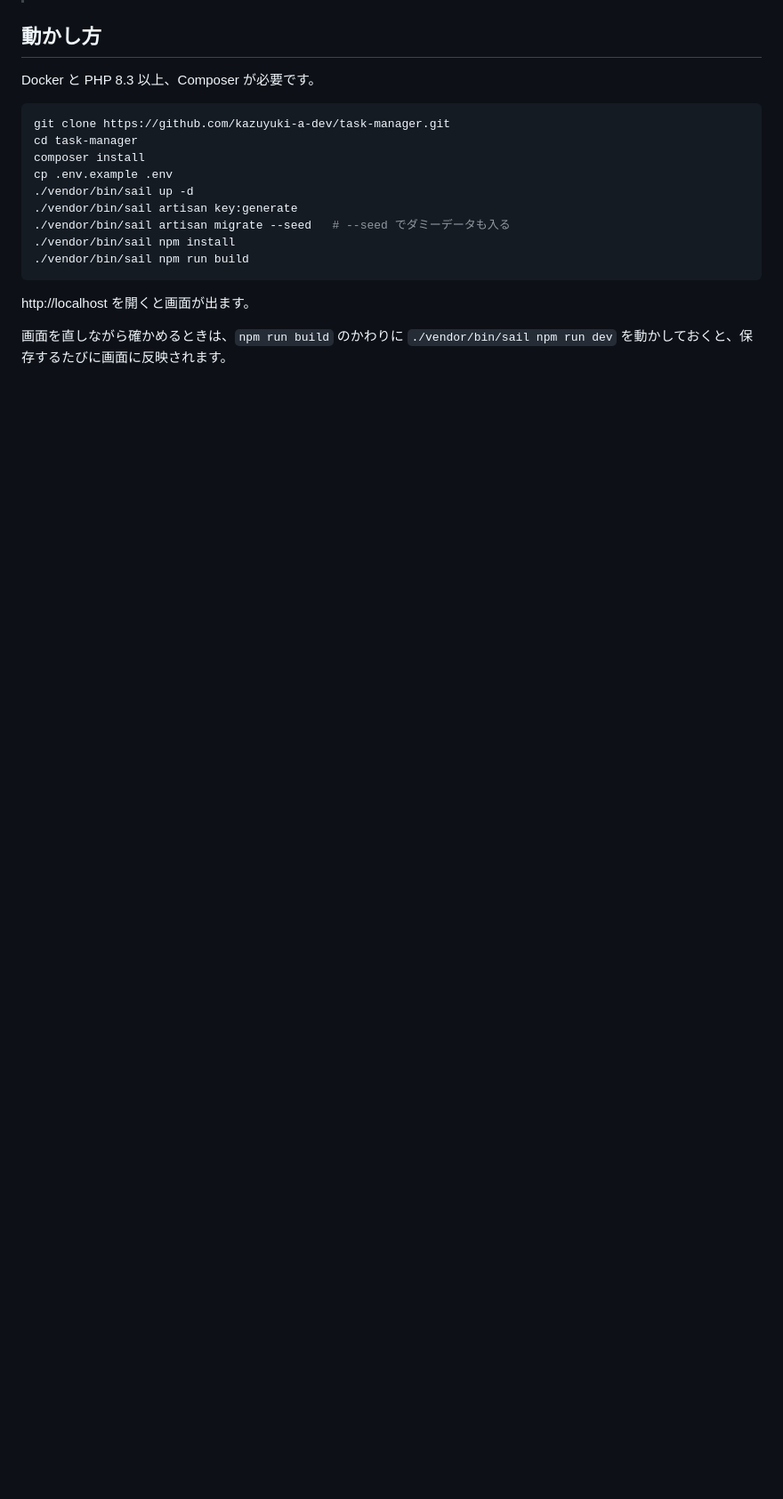
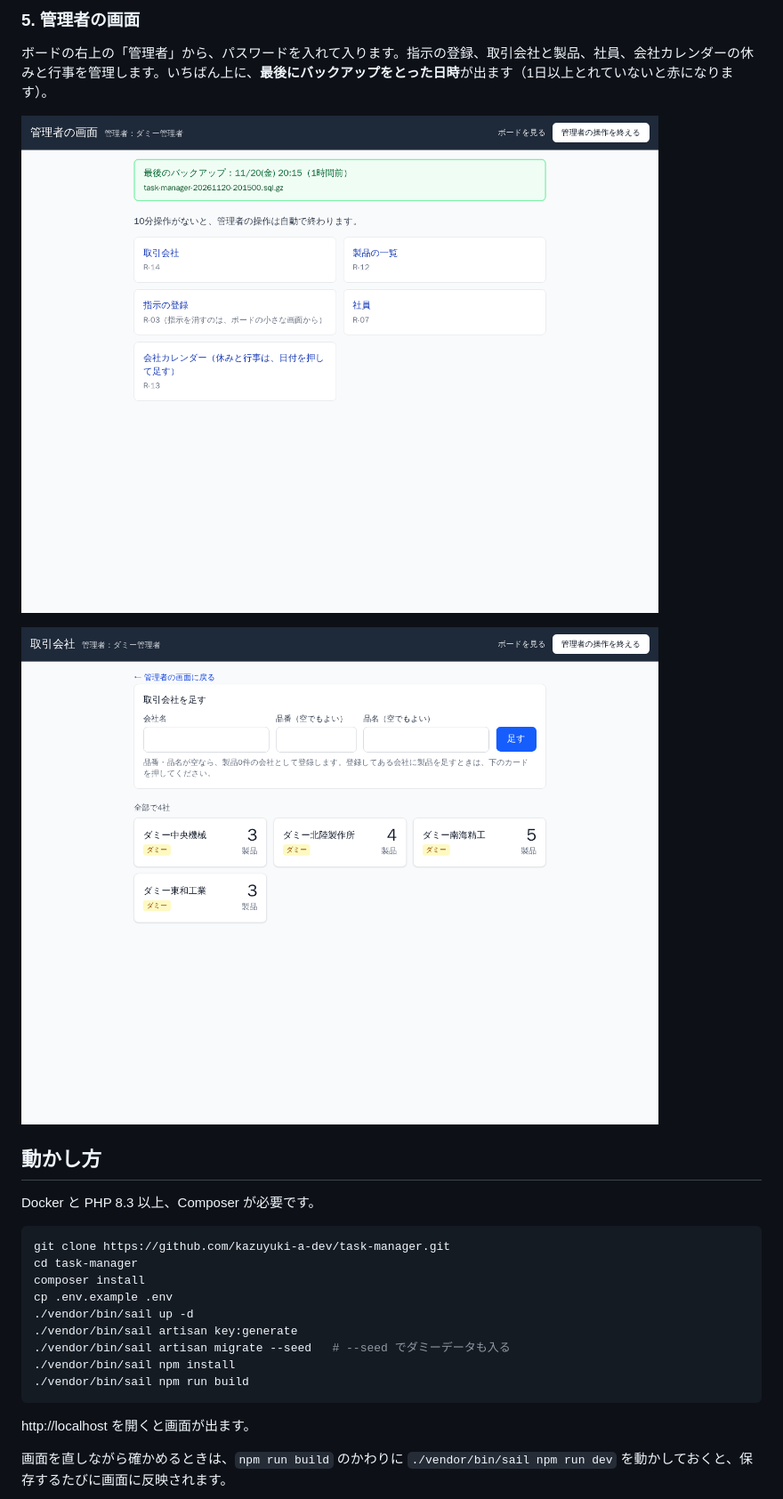
Before and after one commit to kazuyuki-a-dev/task-manager, a Markdown page: README.md, the part around one of its changes. Shown at 89% size. Rendered like a GitHub page; pictures changed too: docs/images/05-admin-home.png (added), docs/images/06-admin-companies.png (added); blank space fills up the shorter version.

```diff
--- a/README.md
+++ b/README.md
@@ -8,3 +35,10 @@
+### 5. 管理者の画面
+
+ボードの右上の「管理者」から、パスワードを入れて入ります。指示の登録、取引会社と製品、社員、会社カレンダーの休みと行事を管理します。いちばん上に、**最後にバックアップをとった日時**が出ます（1日以上とれていないと赤になります）。
+
+![管理者の画面](docs/images/05-admin-home.png)
+
+![取引会社の画面](docs/images/06-admin-companies.png)
 
 ## 動かし方
 
```
Also changed, not shown: other parts of README.md (+28 -1 lines), docs/images/01-board.png (added), docs/images/02-order-modal.png (added), docs/images/03-history.png (added), docs/images/04-calendar.png (added), 2 other files.
